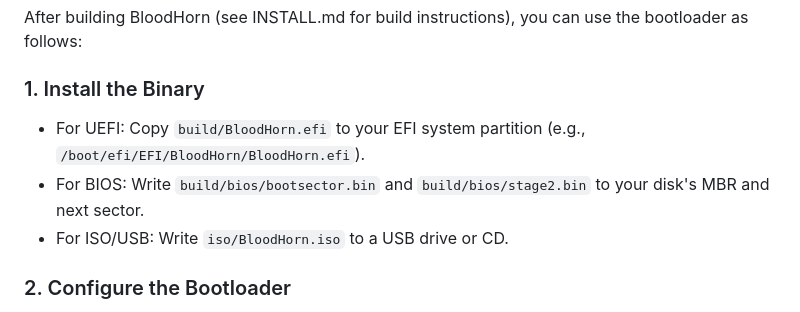
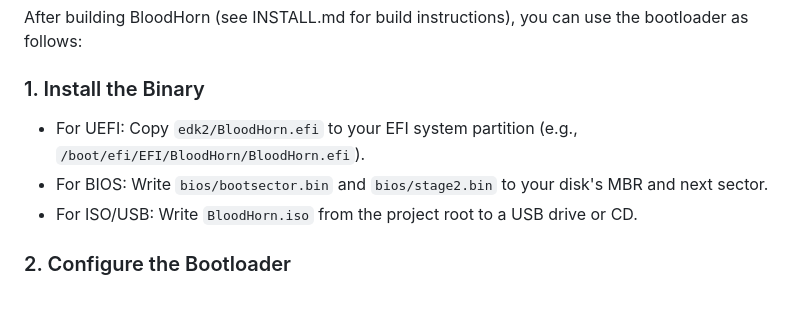
Before and after one commit to SoftwaresForAll/BloodHorn, a Markdown page: USAGE.md, the part around the change. GitHub-like rendering.

```diff
--- a/USAGE.md
+++ b/USAGE.md
@@ -5,9 +5,9 @@
 After building BloodHorn (see INSTALL.md for build instructions), you can use the bootloader as follows:
 
 ### 1. Install the Binary
-- For UEFI: Copy `build/BloodHorn.efi` to your EFI system partition (e.g., `/boot/efi/EFI/BloodHorn/BloodHorn.efi`).
-- For BIOS: Write `build/bios/bootsector.bin` and `build/bios/stage2.bin` to your disk's MBR and next sector.
-- For ISO/USB: Write `iso/BloodHorn.iso` to a USB drive or CD.
+- For UEFI: Copy `edk2/BloodHorn.efi` to your EFI system partition (e.g., `/boot/efi/EFI/BloodHorn/BloodHorn.efi`).
+- For BIOS: Write `bios/bootsector.bin` and `bios/stage2.bin` to your disk's MBR and next sector.
+- For ISO/USB: Write `BloodHorn.iso` from the project root to a USB drive or CD.
 
 ### 2. Configure the Bootloader
 - Place `bloodhorn.ini` or `bloodhorn.json` in the root of your boot partition (e.g., `/boot/`, `/mnt/usb/`, or EFI partition root).
```
Also changed, not shown: INSTALL.md (+33 -12 lines), README.md (+28 -6 lines).
